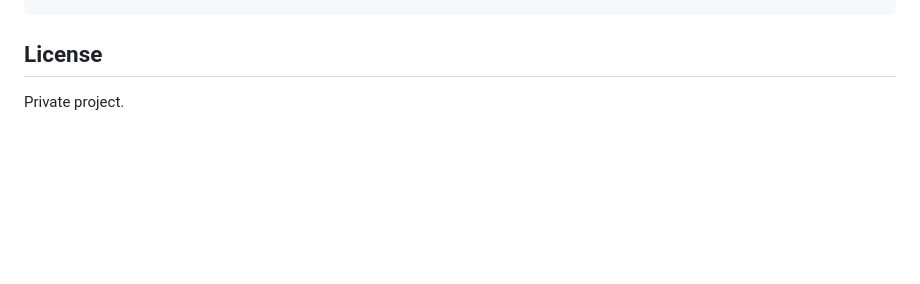
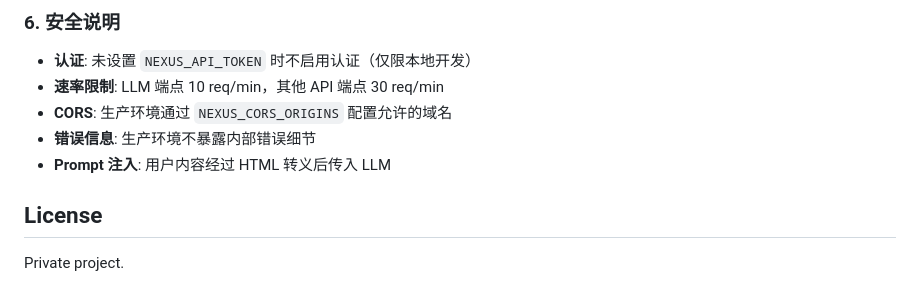
Before and after one commit to wanxiayushaonian/OuterBrainSystem, a Markdown page: README.md, the part around one of its changes. Rendered like a GitHub page; blank space fills up the shorter version.

```diff
--- a/README.md
+++ b/README.md
@@ -191,3 +267,11 @@ npm run build                                  # 构建生产版本
+### 6. 安全说明
+
+- **认证**: 未设置 `NEXUS_API_TOKEN` 时不启用认证（仅限本地开发）
+- **速率限制**: LLM 端点 10 req/min，其他 API 端点 30 req/min
+- **CORS**: 生产环境通过 `NEXUS_CORS_ORIGINS` 配置允许的域名
+- **错误信息**: 生产环境不暴露内部错误细节
+- **Prompt 注入**: 用户内容经过 HTML 转义后传入 LLM
+
 ## License
 
 Private project.
```
Also changed, not shown: other parts of README.md (+76 -0 lines).
